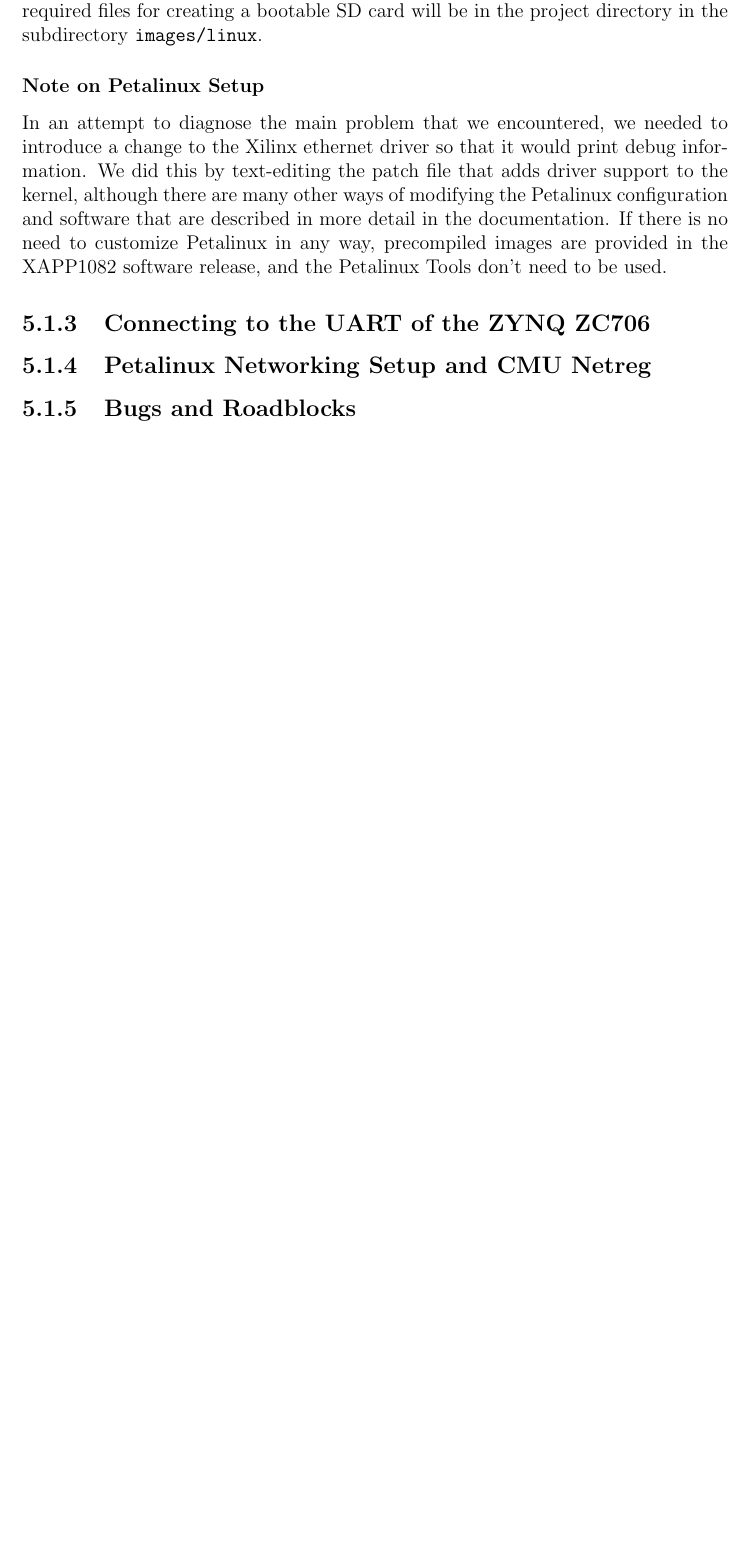
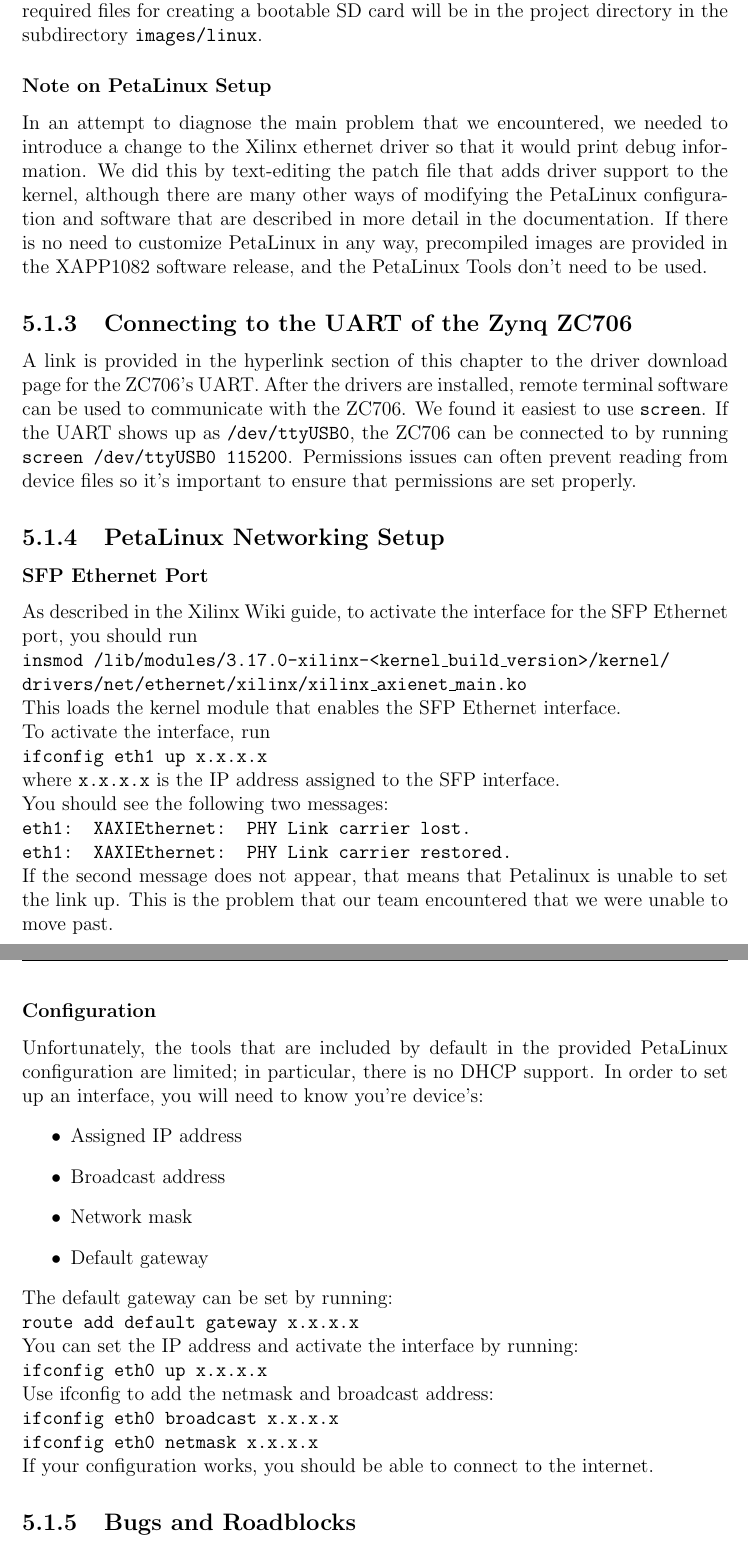
Before and after one commit to Terrorbear/digitaldesign, a LaTeX document (Final_Paper.tex): part of page 8 of 14 before the commit and two parts of pages 8 and 9 of 14 after it, the two joined at a grey line, cut so that both start at the same text, the shorter picture padded with empty space. Compiled offline with pdfLaTeX.

Commit message:
UART and Networking Setup

```diff
--- a/Final_Paper.tex
+++ b/Final_Paper.tex
@@ -23,9 +23,9 @@
 \definecolor{codebgnd}{rgb}{0.9, 0.9, 0.9}
 \usepackage{listings}
 \lstset{
-  language=bash,
-  breaklines = true,
-  backgroundcolor = \color{codebgnd}
+  basicstyle=\footnotesize\ttfamily,
+  breaklines=true,
+  backgroundcolor=\color{codebgnd}
 }
 
 \title{
@@ -96,13 +99,45 @@
 
 
 \subsubsection{Setting up the 64-bit VM}
-To set up the 64-bit VM, you need to install all the same packages as the 32 bit VM needs. In addition to extracting the Petalinux installer, you also need to install the Xilinx SDK that corresponds to your version of Petalinux. After you have finished configuring and building the project on the 32-bit VM, you can copy the \texttt{xapp1082\_pl\_eth} project directory to the 64-bit VM, then use the provided shell script to create a bootable image (more detail is available in the wiki guide). The required files for creating a bootable SD card will be in the project directory in the subdirectory \texttt{images/linux}.
+To set up the 64-bit VM, you need to install all the same packages as the 32 bit VM needs. In addition to extracting the PetaLinux installer, you also need to install the Xilinx SDK that corresponds to your version of PetaLinux. After you have finished configuring and building the project on the 32-bit VM, you can copy the \texttt{xapp1082\_pl\_eth} project directory to the 64-bit VM, then use the provided shell script to create a bootable image (more detail is available in the wiki guide). The required files for creating a bootable SD card will be in the project directory in the subdirectory \texttt{images/linux}.
 
-\subsubsection{Note on Petalinux Setup}
-In an attempt to diagnose the main problem that we encountered, we needed to introduce a change to the Xilinx ethernet driver so that it would print debug information. We did this by text-editing the patch file that adds driver support to the kernel, although there are many other ways of modifying the Petalinux configuration and software that are described in more detail in the documentation. If there is no need to customize Petalinux in any way, precompiled images are provided in the XAPP1082 software release, and the Petalinux Tools don't need to be used.
+\subsubsection{Note on PetaLinux Setup}
+In an attempt to diagnose the main problem that we encountered, we needed to introduce a change to the Xilinx ethernet driver so that it would print debug information. We did this by text-editing the patch file that adds driver support to the kernel, although there are many other ways of modifying the PetaLinux configuration and software that are described in more detail in the documentation. If there is no need to customize PetaLinux in any way, precompiled images are provided in the XAPP1082 software release, and the PetaLinux Tools don't need to be used.
 
-\subsection{Connecting to the UART of the ZYNQ ZC706}
-\subsection{Petalinux Networking Setup and CMU Netreg}
+\subsection{Connecting to the UART of the Zynq ZC706}
+A link is provided in the hyperlink section of this chapter to the driver download page for the ZC706's UART. After the drivers are installed, remote terminal software can be used to communicate with the ZC706. We found it easiest to use \texttt{screen}. If the UART shows up as \texttt{/dev/ttyUSB0}, the ZC706 can be connected to by running \texttt{screen /dev/ttyUSB0 115200}. Permissions issues can often prevent reading from device files so it's important to ensure that permissions are set properly.
+
+\subsection{PetaLinux Networking Setup}
+\subsubsection{SFP Ethernet Port}
+As described in the Xilinx Wiki guide, to activate the interface for the SFP Ethernet port, you should run
+\newline \texttt{insmod /lib/modules/3.17.0-xilinx-<kernel\_build\_version>/kernel/}
+\newline \texttt{drivers/net/ethernet/xilinx/xilinx\_axienet\_main.ko}
+\newline This loads the kernel module that enables the SFP Ethernet interface.
+\newline To activate the interface, run
+\newline \texttt{ifconfig eth1 up x.x.x.x}
+\newline where \texttt{x.x.x.x} is the IP address assigned to the SFP interface.
+\newline You should see the following two messages:
+\newline \texttt{eth1: XAXIEthernet: PHY Link carrier lost.}
+\newline \texttt{eth1: XAXIEthernet: PHY Link carrier restored.}
+\newline If the second message does not appear, that means that Petalinux is unable to set the link up. This is the problem that our team encountered that we were unable to move past.
+
+\subsubsection{Configuration}
+Unfortunately, the tools that are included by default in the provided PetaLinux configuration are limited; in particular, there is no DHCP support. In order to set up an interface, you will need to know you're device's:
+\begin{itemize}
+\item Assigned IP address
+\item Broadcast address
+\item Network mask
+\item Default gateway
+\end{itemize}
+The default gateway can be set by running:
+\newline \texttt{route add default gateway x.x.x.x}
+\newline You can set the IP address and activate the interface by running:
+\newline \texttt{ifconfig eth0 up x.x.x.x}
+\newline Use ifconfig to add the netmask and broadcast address:
+\newline \texttt{ifconfig eth0 broadcast x.x.x.x}
+\newline \texttt{ifconfig eth0 netmask x.x.x.x}
+\newline If your configuration works, you should be able to connect to the internet.
+
 \subsection{Bugs and Roadblocks}
 \subsection{Other Notes}
 \begin{itemize}
```
Also changed, not shown: Final_Paper.pdf, Final_Paper.tex (60 more changed lines), 4 other files.
